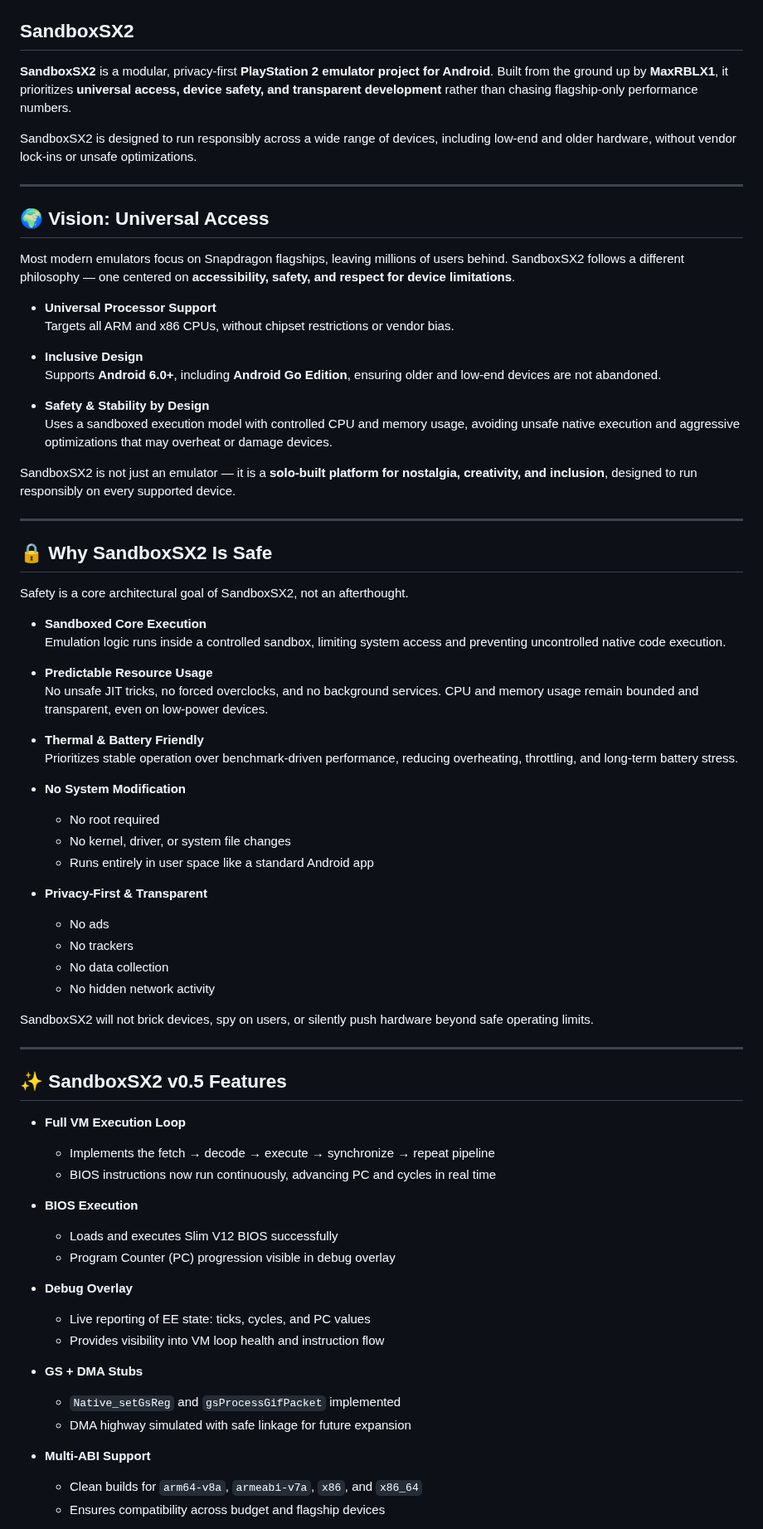
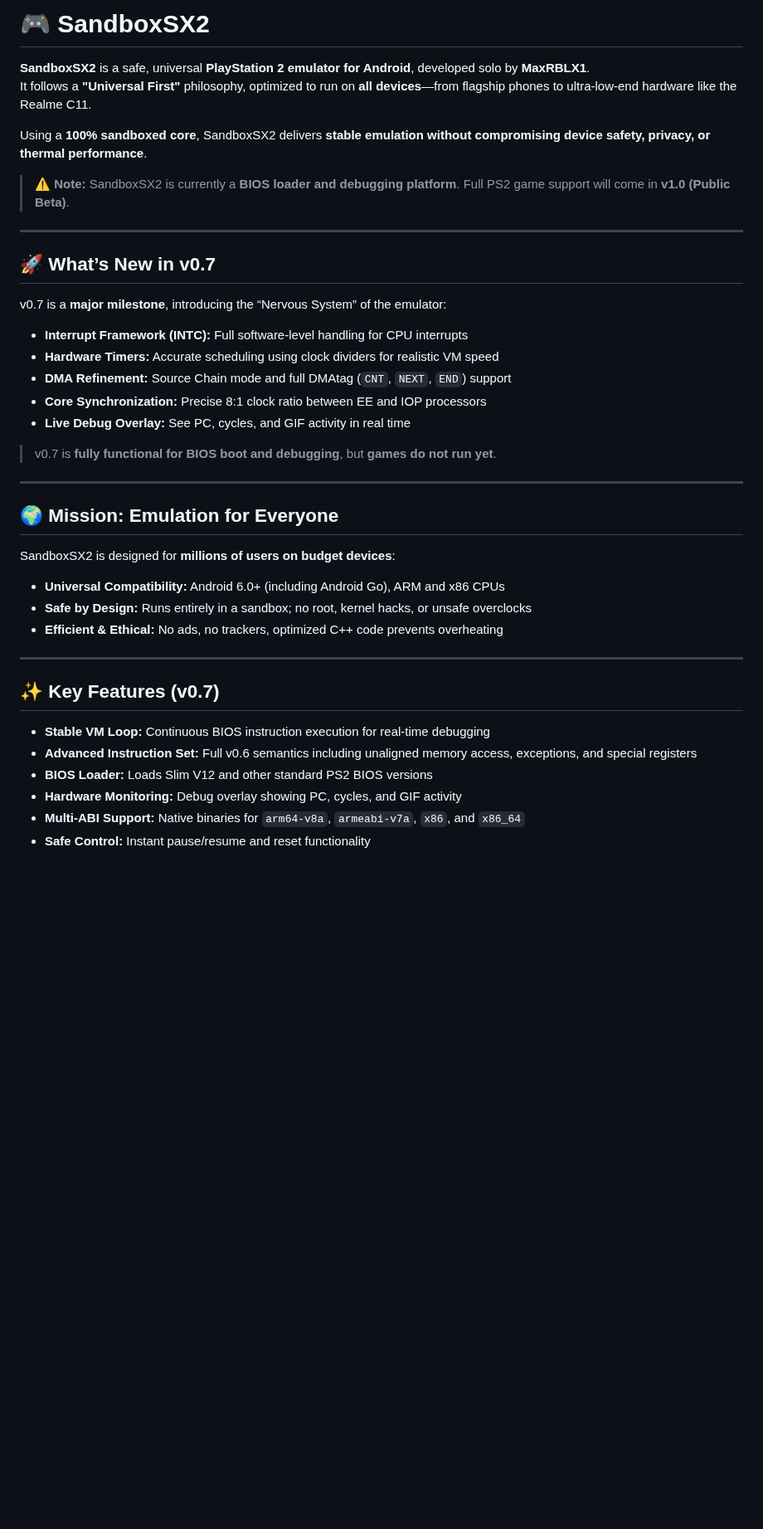
Before and after one commit to MaxRBLX1/SandboxSX2, a Markdown page: README.md, the part around one of its changes. Shown at 83% size. GitHub-like rendering; blank space fills up the shorter version.

Commit message:
Revise README for SandboxSX2 v0.7 updates
Updated README to reflect changes in SandboxSX2 v0.7, including new features, safety measures, and installation instructions.

```diff
--- a/README.md
+++ b/README.md
@@ -2,80 +4,45 @@
 
+# 🎮 SandboxSX2
 
+**SandboxSX2** is a safe, universal **PlayStation 2 emulator for Android**, developed solo by **MaxRBLX1**.
+It follows a **"Universal First"** philosophy, optimized to run on **all devices**—from flagship phones to ultra-low-end hardware like the Realme C11.
 
+Using a **100% sandboxed core**, SandboxSX2 delivers **stable emulation without compromising device safety, privacy, or thermal performance**.
 
-
-## SandboxSX2
-
-**SandboxSX2** is a modular, privacy-first **PlayStation 2 emulator project for Android**. Built from the ground up by **MaxRBLX1**, it prioritizes **universal access, device safety, and transparent development** rather than chasing flagship-only performance numbers.
-
-SandboxSX2 is designed to run responsibly across a wide range of devices, including low-end and older hardware, without vendor lock-ins or unsafe optimizations.
+> ⚠️ **Note:** SandboxSX2 is currently a **BIOS loader and debugging platform**. Full PS2 game support will come in **v1.0 (Public Beta)**.
 
 ---
 
-## 🌍 Vision: Universal Access
+## 🚀 What’s New in v0.7
 
-Most modern emulators focus on Snapdragon flagships, leaving millions of users behind. SandboxSX2 follows a different philosophy — one centered on **accessibility, safety, and respect for device limitations**.
+v0.7 is a **major milestone**, introducing the “Nervous System” of the emulator:
 
-- **Universal Processor Support**
-  Targets all ARM and x86 CPUs, without chipset restrictions or vendor bias.
+- **Interrupt Framework (INTC):** Full software-level handling for CPU interrupts
+- **Hardware Timers:** Accurate scheduling using clock dividers for realistic VM speed
+- **DMA Refinement:** Source Chain mode and full DMAtag (`CNT`, `NEXT`, `END`) support
+- **Core Synchronization:** Precise 8:1 clock ratio between EE and IOP processors
+- **Live Debug Overlay:** See PC, cycles, and GIF activity in real time
 
-- **Inclusive Design**
-  Supports **Android 6.0+**, including **Android Go Edition**, ensuring older and low-end devices are not abandoned.
-
-- **Safety & Stability by Design**
-  Uses a sandboxed execution model with controlled CPU and memory usage, avoiding unsafe native execution and aggressive optimizations that may overheat or damage devices.
-
-SandboxSX2 is not just an emulator — it is a **solo-built platform for nostalgia, creativity, and inclusion**, designed to run responsibly on every supported device.
+> v0.7 is **fully functional for BIOS boot and debugging**, but **games do not run yet**.
 
 ---
 
-## 🔒 Why SandboxSX2 Is Safe
+## 🌍 Mission: Emulation for Everyone
 
-Safety is a core architectural goal of SandboxSX2, not an afterthought.
+SandboxSX2 is designed for **millions of users on budget devices**:
 
-- **Sandboxed Core Execution**
-  Emulation logic runs inside a controlled sandbox, limiting system access and preventing uncontrolled native code execution.
-
-- **Predictable Resource Usage**
-  No unsafe JIT tricks, no forced overclocks, and no background services. CPU and memory usage remain bounded and transparent, even on low-power devices.
-
-- **Thermal & Battery Friendly**
-  Prioritizes stable operation over benchmark-driven performance, reducing overheating, throttling, and long-term battery stress.
-
-- **No System Modification**
-  - No root required
-  - No kernel, driver, or system file changes
-  - Runs entirely in user space like a standard Android app
-
-- **Privacy-First & Transparent**
-  - No ads
-  - No trackers
-  - No data collection
-  - No hidden network activity
-
-SandboxSX2 will not brick devices, spy on users, or silently push hardware beyond safe operating limits.
+- **Universal Compatibility:** Android 6.0+ (including Android Go), ARM and x86 CPUs
+- **Safe by Design:** Runs entirely in a sandbox; no root, kernel hacks, or unsafe overclocks
+- **Efficient & Ethical:** No ads, no trackers, optimized C++ code prevents overheating
 
 ---
 
-## ✨ SandboxSX2 v0.5 Features
+## ✨ Key Features (v0.7)
 
-- **Full VM Execution Loop**
-  - Implements the fetch → decode → execute → synchronize → repeat pipeline
-  - BIOS instructions now run continuously, advancing PC and cycles in real time
+- **Stable VM Loop:** Continuous BIOS instruction execution for real-time debugging
+- **Advanced Instruction Set:** Full v0.6 semantics including unaligned memory access, exceptions, and special registers
+- **BIOS Loader:** Loads Slim V12 and other standard PS2 BIOS versions
+- **Hardware Monitoring:** Debug overlay showing PC, cycles, and GIF activity
+- **Multi-ABI Support:** Native binaries for `arm64-v8a`, `armeabi-v7a`, `x86`, and `x86_64`
+- **Safe Control:** Instant pause/resume and reset functionality
 
-- **BIOS Execution**
-  - Loads and executes Slim V12 BIOS successfully
-  - Program Counter (PC) progression visible in debug overlay
-
-- **Debug Overlay**
-  - Live reporting of EE state: ticks, cycles, and PC values
-  - Provides visibility into VM loop health and instruction flow
-
-- **GS + DMA Stubs**
-  - `Native_setGsReg` and `gsProcessGifPacket` implemented
-  - DMA highway simulated with safe linkage for future expansion
-
-- **Multi‑ABI Support**
-  - Clean builds for `arm64-v8a`, `armeabi-v7a`, `x86`, and `x86_64`
-  - Ensures compatibility across budget and flagship devices
-
```
Also changed, not shown: other parts of README.md (+62 -66 lines).
